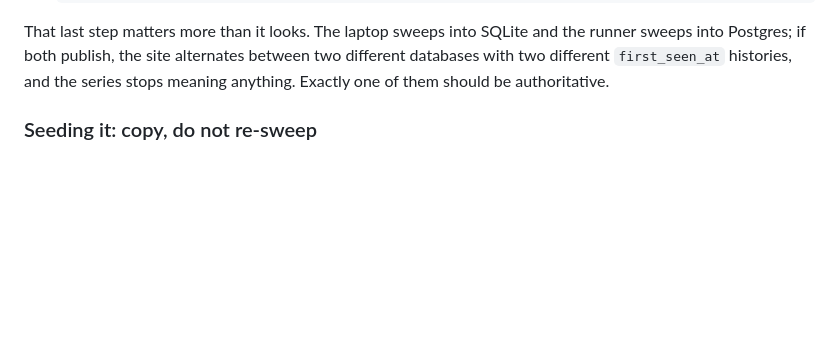
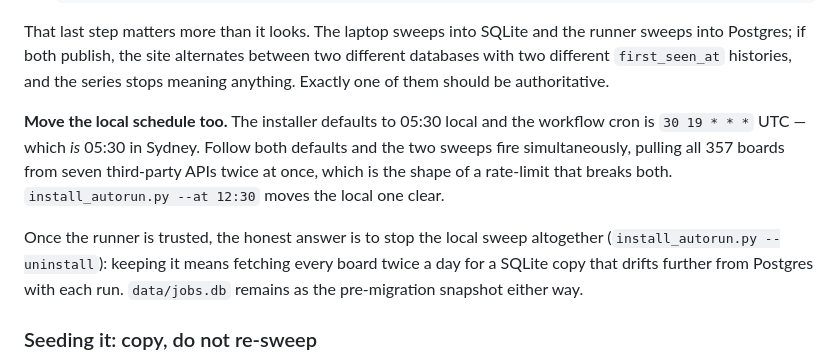
Before and after one commit to sidharthjoly/ReqTrace, a Markdown page: README.md, the part around the change. GitHub-like rendering; blank space fills up the shorter version.

Commit message:
Warn that the two default schedules collide
install_autorun.py defaults to 05:30 local and the workflow cron is
30 19 * * * UTC, which *is* 05:30 in Sydney. Following both defaults fires the
two sweeps at the same instant, pulling all 357 boards from seven third-party
APIs twice at once -- the shape of a rate limit that breaks both of them.

The local agent here has been moved to 12:30. Documented alongside the point
that once the runner is trusted, the honest answer is to stop the local sweep
rather than fetch every board twice a day into a SQLite copy that drifts
further from Postgres with each run.

```diff
--- a/README.md
+++ b/README.md
@@ -278,6 +278,17 @@ That last step matters more than it looks. The laptop sweeps into SQLite and
 the runner sweeps into Postgres; if both publish, the site alternates between
 two different databases with two different `first_seen_at` histories, and the
 series stops meaning anything. Exactly one of them should be authoritative.
+
+**Move the local schedule too.** The installer defaults to 05:30 local and the
+workflow cron is `30 19 * * *` UTC — which *is* 05:30 in Sydney. Follow both
+defaults and the two sweeps fire simultaneously, pulling all 357 boards from
+seven third-party APIs twice at once, which is the shape of a rate-limit that
+breaks both. `install_autorun.py --at 12:30` moves the local one clear.
+
+Once the runner is trusted, the honest answer is to stop the local sweep
+altogether (`install_autorun.py --uninstall`): keeping it means fetching every
+board twice a day for a SQLite copy that drifts further from Postgres with each
+run. `data/jobs.db` remains as the pre-migration snapshot either way.
 
 ### Seeding it: copy, do not re-sweep
 
```
